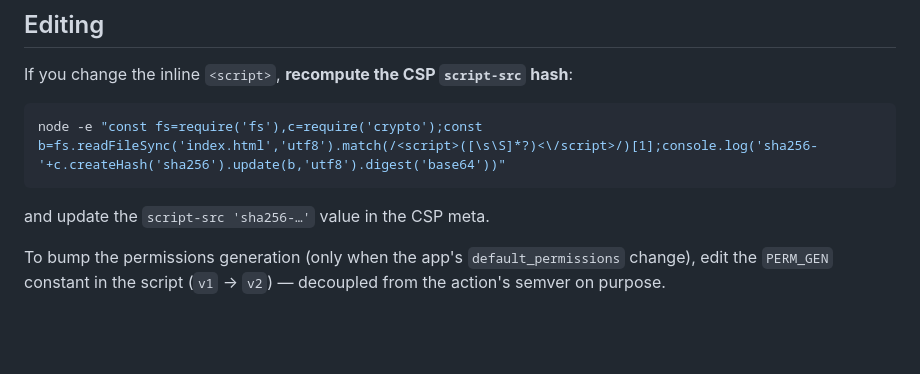
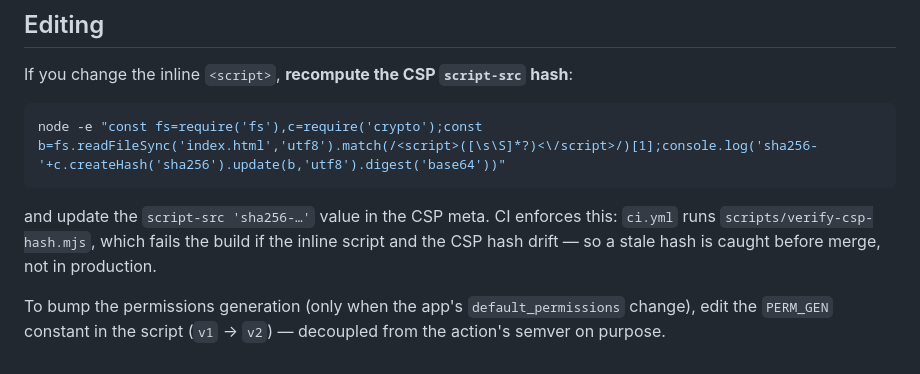
Before and after one commit to GlueOps/github-actions-bump-deployment-tag, a Markdown page: docs/README.md, the part around the change. Drawn GitHub-style; blank space fills up the shorter version.

````diff
--- a/docs/README.md
+++ b/docs/README.md
@@ -30,6 +30,6 @@ If you change the inline `<script>`, **recompute the CSP `script-src` hash**:
 ```bash
 node -e "const fs=require('fs'),c=require('crypto');const b=fs.readFileSync('index.html','utf8').match(/<script>([\s\S]*?)<\/script>/)[1];console.log('sha256-'+c.createHash('sha256').update(b,'utf8').digest('base64'))"
 ```
-and update the `script-src 'sha256-…'` value in the CSP meta.
+and update the `script-src 'sha256-…'` value in the CSP meta. CI enforces this: `ci.yml` runs `scripts/verify-csp-hash.mjs`, which fails the build if the inline script and the CSP hash drift — so a stale hash is caught before merge, not in production.
 
 To bump the permissions generation (only when the app's `default_permissions` change), edit the `PERM_GEN` constant in the script (`v1` → `v2`) — decoupled from the action's semver on purpose.
````
Also changed, not shown: README.md (+3 -3 lines).
